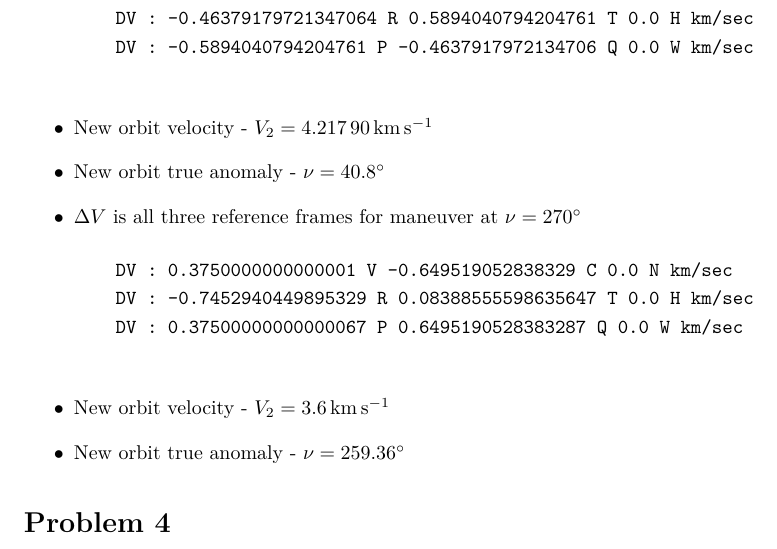
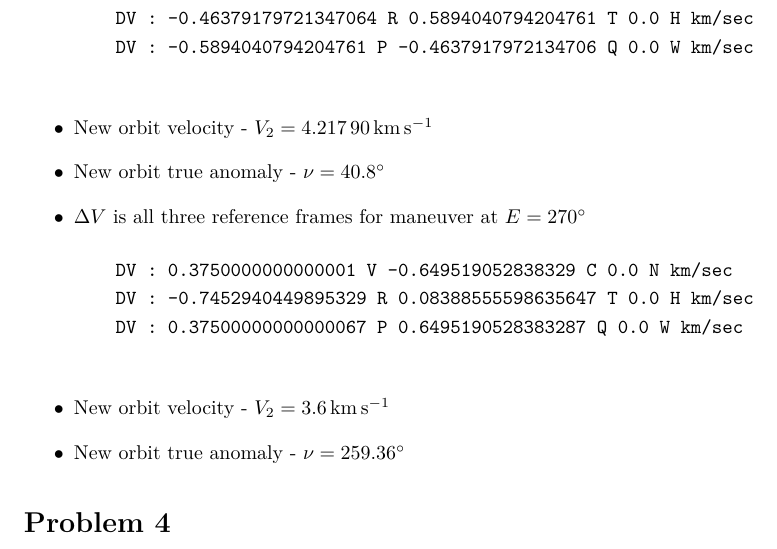
Before and after one commit to skulumani/MAE3145, a LaTeX problem sheet (Homework/HW6/HW6_2017_answers.tex): part of page 1 of 2, cut so that both start at the same text. The pictures show the PDF file Homework/HW6/HW6_2017_answers.pdf that the author committed with the source.

Commit message:
Update homework 6 solution

```diff
--- a/Homework/HW6/HW6_2017_answers.tex
+++ b/Homework/HW6/HW6_2017_answers.tex
@@ -66,7 +66,7 @@
         \end{verbatim}
     \item New orbit velocity - \( V_2 = \SI{4.21790}{\kilo\meter\per\second}\)
     \item New orbit true anomaly - \( \nu = \SI{40.8}{\degree}\)
-    \item \( \Delta V \) is all three reference frames for maneuver at \( \nu = \SI{270}{\degree}\)
+    \item \( \Delta V \) is all three reference frames for maneuver at \( E = \SI{270}{\degree}\)
         \begin{verbatim}
     DV : 0.3750000000000001 V -0.649519052838329 C 0.0 N km/sec
     DV : -0.7452940449895329 R 0.08388555598635647 T 0.0 H km/sec
```
Also changed, not shown: Homework/HW6/HW6_2017_answers.pdf, 1 other file.
